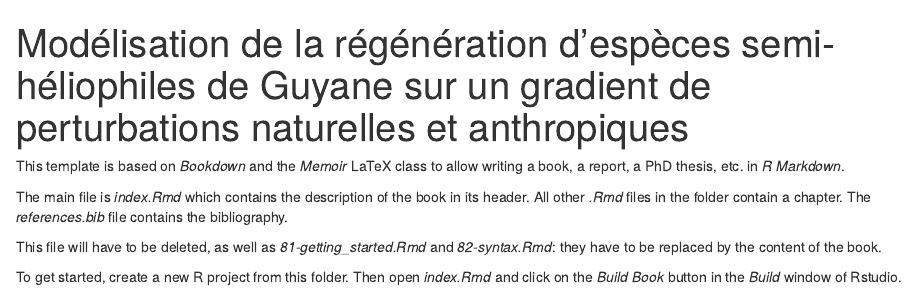
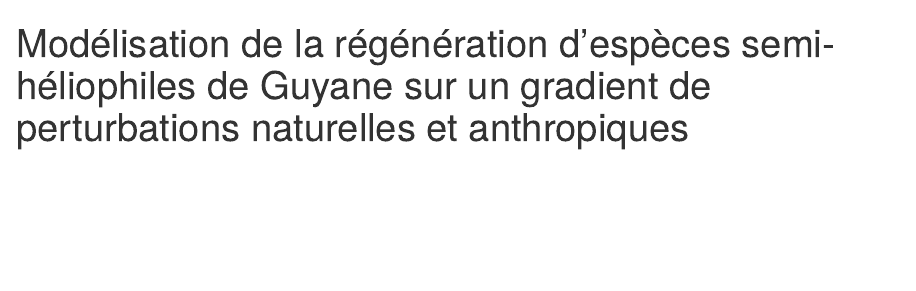
Before and after one commit to MarineBoudy/Stage_3A, an R Markdown document (Stage_3A.Rmd): the page in a window 1100 px wide, from its top. Rendered offline with R 4.5, knitr and Pandoc, with nearby package versions.

Commit message:
modification rmd stage 3A

```diff
--- a/Stage_3A.Rmd
+++ b/Stage_3A.Rmd
@@ -2,13 +2,3 @@
 title: "Modélisation de la régénération d’espèces semi-héliophiles de Guyane sur un gradient de perturbations naturelles et anthropiques"
 output: html_document
 ---
-
-This template is based on _Bookdown_ and the _Memoir_ LaTeX class to allow writing a book, a report, a PhD thesis, etc. in _R Markdown_.
-
-The main file is _index.Rmd_ which contains the description of the book in its header. All other _.Rmd_ files in the folder contain a chapter.
-The _references.bib_ file contains the bibliography.
-
-This file will have to be deleted, as well as _81-getting_started.Rmd_ and _82-syntax.Rmd_: they have to be replaced by the content of the book.
-
-To get started, create a new R project from this folder.
-Then open _index.Rmd_ and click on the _Build Book_ button in the _Build_ window of Rstudio.
```
